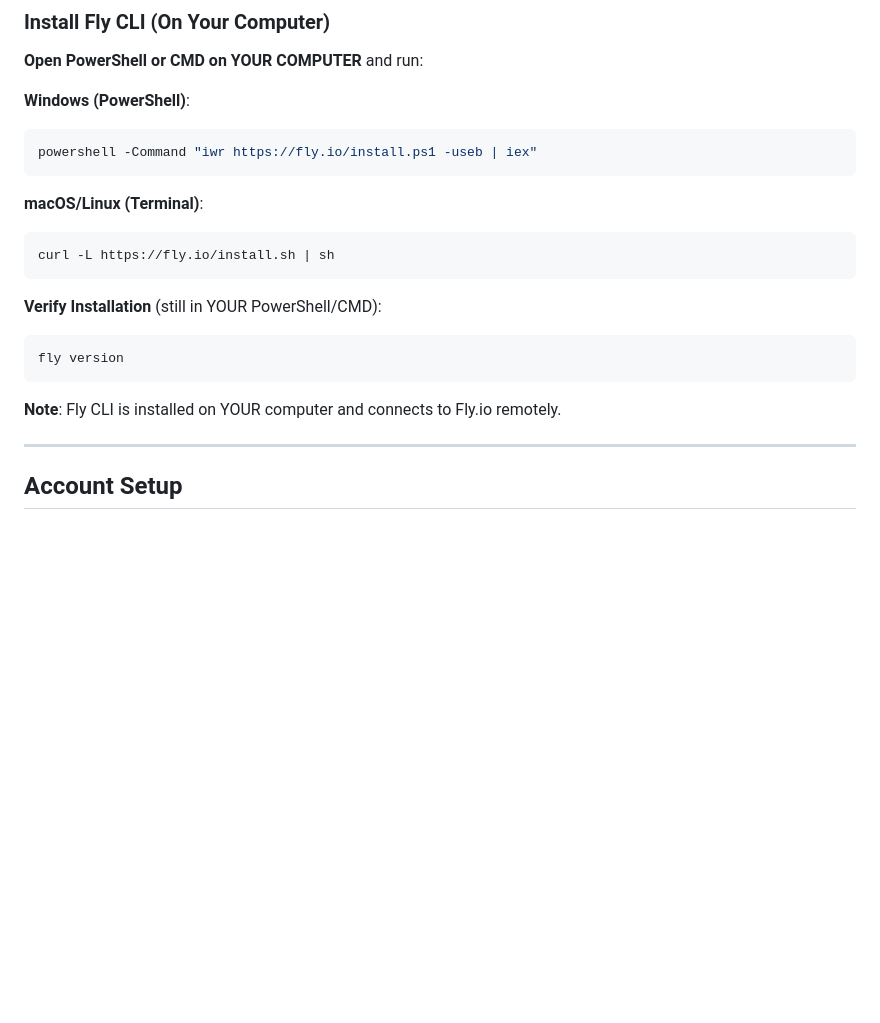
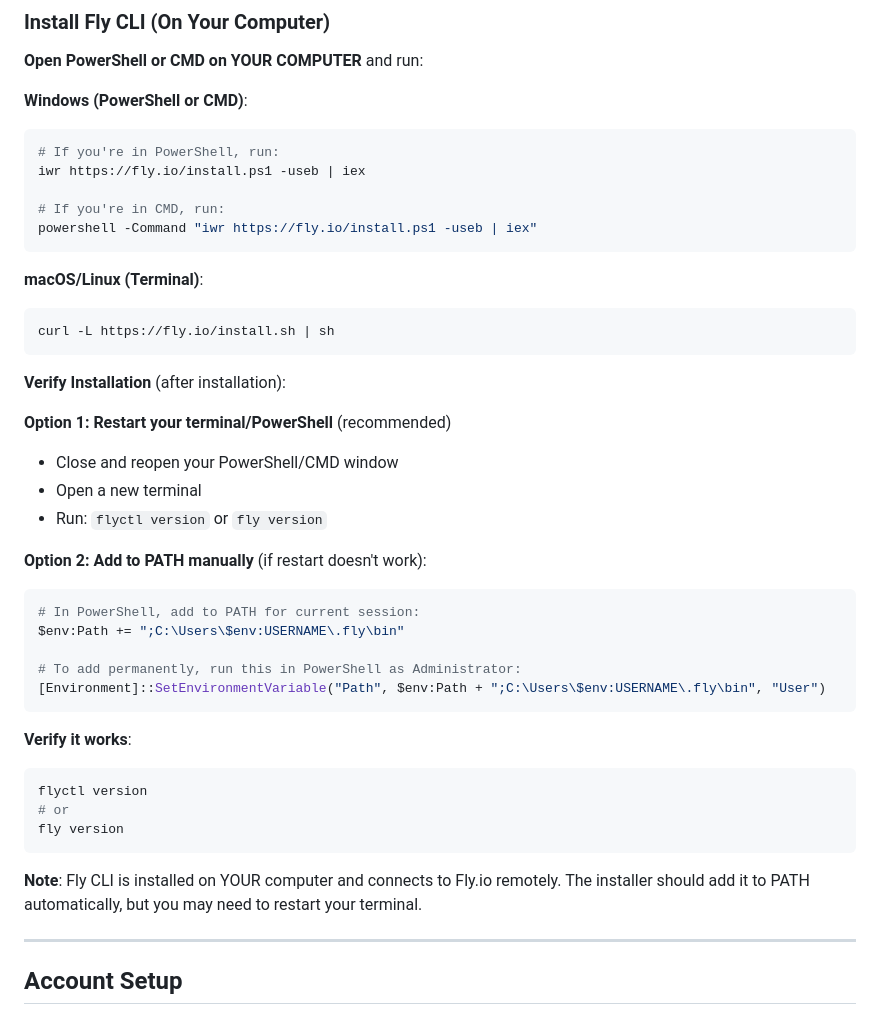
Before and after one commit to kiruuuuuuu/ai-resume-builder, a Markdown page: DEPLOYMENT_GUIDE.md, the part around the change. Drawn GitHub-style; blank space fills up the shorter version.

Commit message:
Update Fly CLI installation instructions for Windows with PATH setup

````diff
--- a/DEPLOYMENT_GUIDE.md
+++ b/DEPLOYMENT_GUIDE.md
@@ -46,8 +46,12 @@ Complete step-by-step guide to deploy AI Resume Builder on Fly.io (free tier ava
 
 **Open PowerShell or CMD on YOUR COMPUTER** and run:
 
-**Windows (PowerShell)**:
+**Windows (PowerShell or CMD)**:
 ```powershell
+# If you're in PowerShell, run:
+iwr https://fly.io/install.ps1 -useb | iex
+
+# If you're in CMD, run:
 powershell -Command "iwr https://fly.io/install.ps1 -useb | iex"
 ```
 
@@ -56,12 +60,30 @@ powershell -Command "iwr https://fly.io/install.ps1 -useb | iex"
 curl -L https://fly.io/install.sh | sh
 ```
 
-**Verify Installation** (still in YOUR PowerShell/CMD):
+**Verify Installation** (after installation):
+
+**Option 1: Restart your terminal/PowerShell** (recommended)
+- Close and reopen your PowerShell/CMD window
+- Open a new terminal
+- Run: `flyctl version` or `fly version`
+
+**Option 2: Add to PATH manually** (if restart doesn't work):
 ```powershell
+# In PowerShell, add to PATH for current session:
+$env:Path += ";C:\Users\$env:USERNAME\.fly\bin"
+
+# To add permanently, run this in PowerShell as Administrator:
+[Environment]::SetEnvironmentVariable("Path", $env:Path + ";C:\Users\$env:USERNAME\.fly\bin", "User")
+```
+
+**Verify it works**:
+```powershell
+flyctl version
+# or
 fly version
 ```
 
-**Note**: Fly CLI is installed on YOUR computer and connects to Fly.io remotely.
+**Note**: Fly CLI is installed on YOUR computer and connects to Fly.io remotely. The installer should add it to PATH automatically, but you may need to restart your terminal.
 
 ---
 
````
